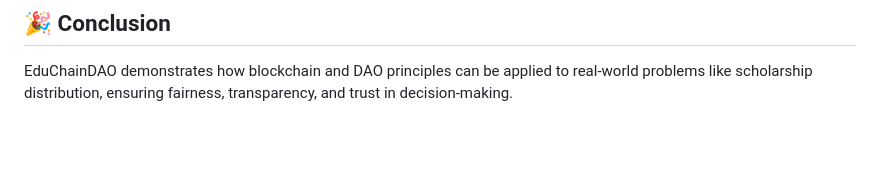
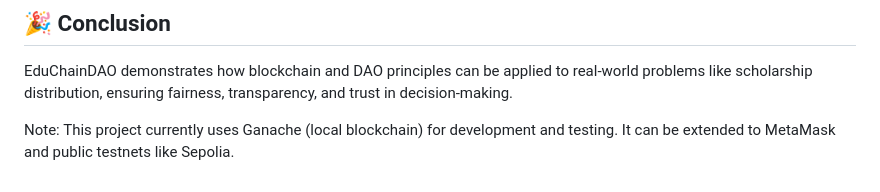
Before and after one commit to VidhyaChetan/EduchainDAO, a Markdown page: README.md, the part around the change. Rendered like a GitHub page; blank space fills up the shorter version.

Commit message:
Update README with development and testing notes
Added note about using Ganache and potential extensions.

```diff
--- a/README.md
+++ b/README.md
@@ -173,3 +173,7 @@ const address = "YOUR_CONTRACT_ADDRESS";
 ## 🎉 Conclusion
 
 EduChainDAO demonstrates how blockchain and DAO principles can be applied to real-world problems like scholarship distribution, ensuring fairness, transparency, and trust in decision-making.
+
+
+Note: This project currently uses Ganache (local blockchain) for development and testing.
+It can be extended to MetaMask and public testnets like Sepolia.
```
